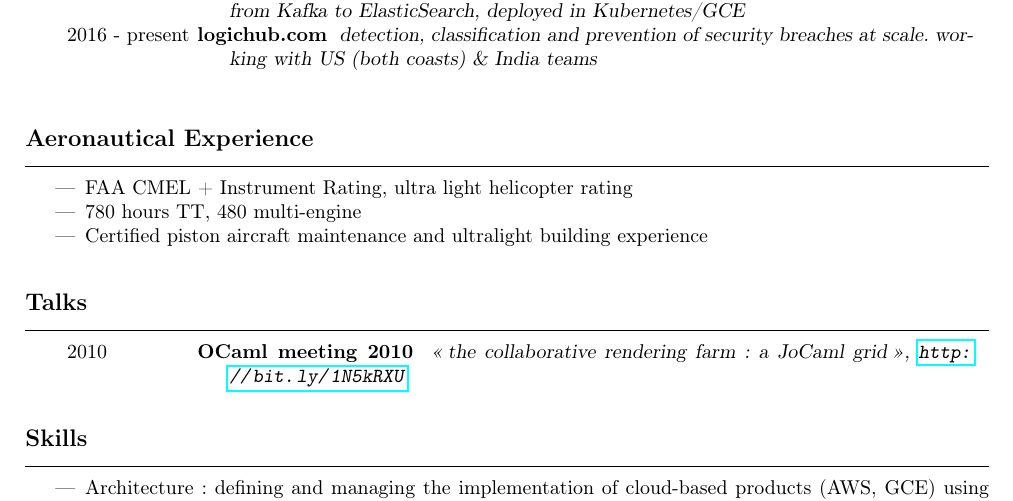
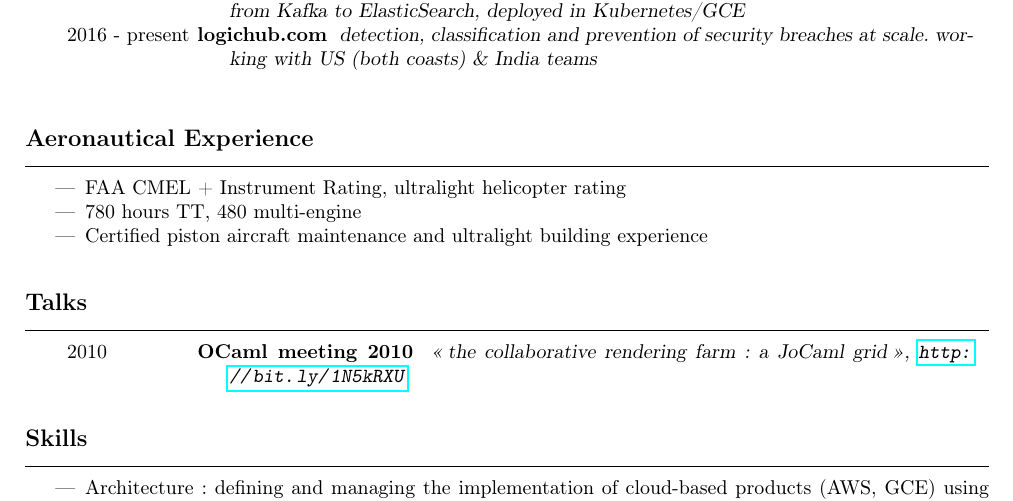
Before and after one commit to williamleferrand/williamleferrand.github.com, a LaTeX CV (resume/cv.tex): part of page 2 of 2, cut so that both start at the same text. Compiled offline with pdfLaTeX; the source files are stored in an older character set and shown here as Unicode.

Commit message:
updating cv

```diff
--- a/resume/cv.tex
+++ b/resume/cv.tex
@@ -157,7 +157,7 @@
 \vspace{0.3cm}
 \begin{rubrique}{Aeronautical Experience}
 \begin{itemize}
-\item FAA CMEL + Instrument Rating, ultra light helicopter rating
+\item FAA CMEL + Instrument Rating, ultralight helicopter rating
 \item 780 hours TT, 480 multi-engine
 \item Certified piston aircraft maintenance and ultralight building experience
 \end{itemize}
```
Also changed, not shown: resume/wleferrand.pdf.
